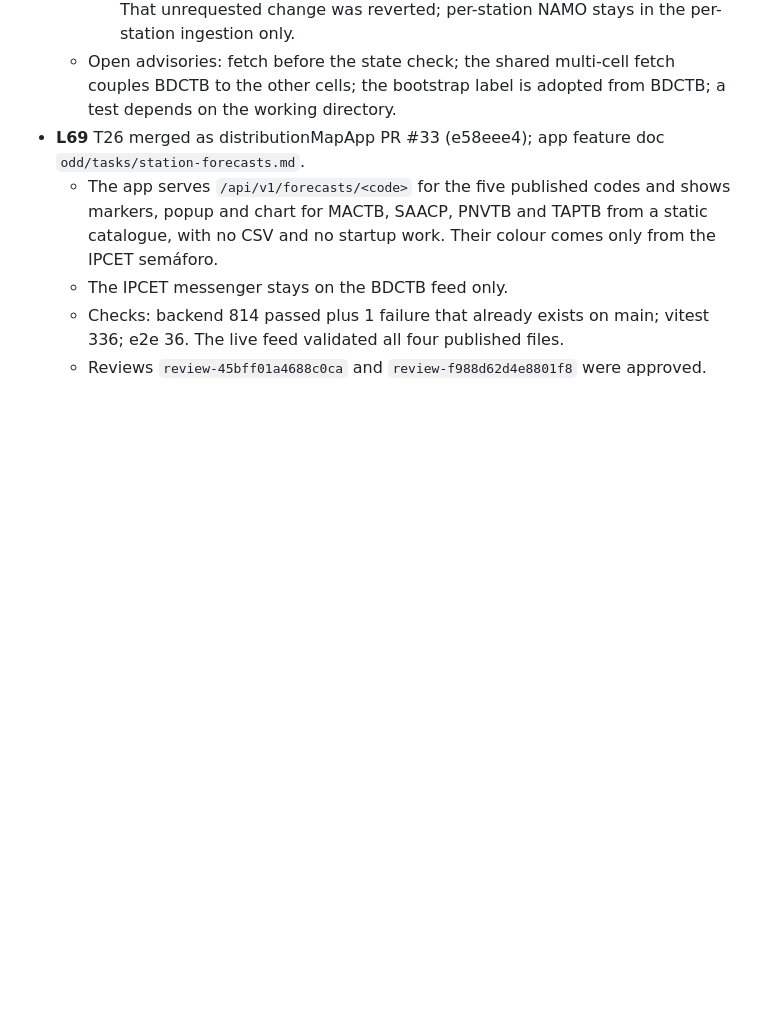
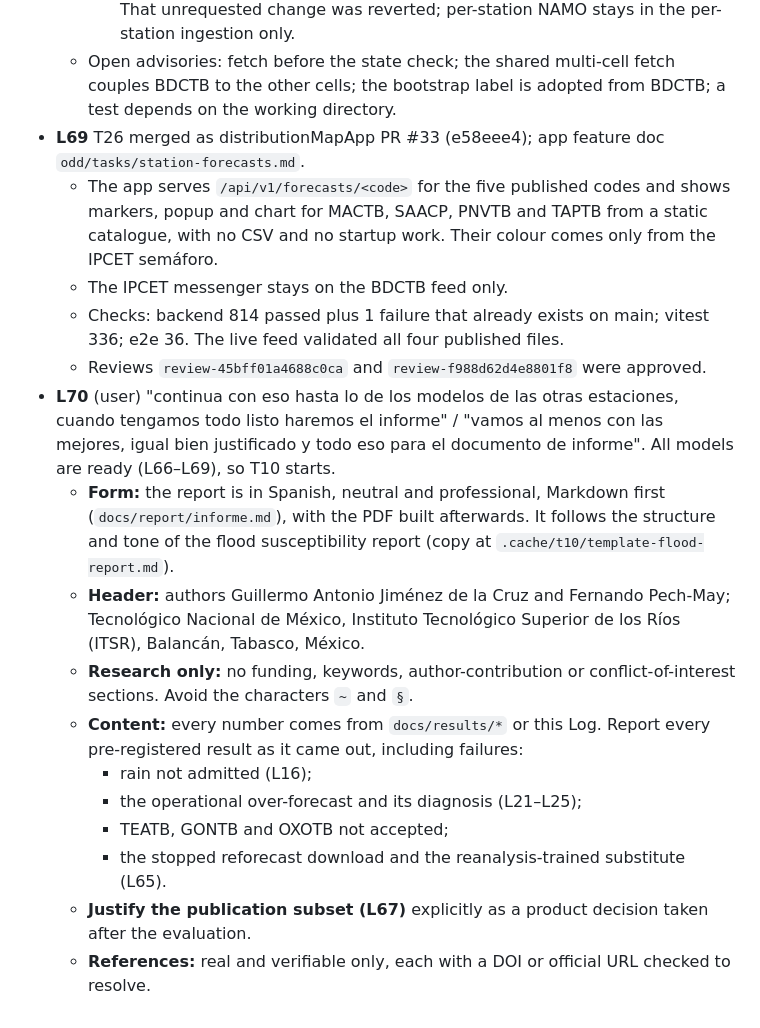
Before and after one commit to ElGuill3/tabasco-river-forecast, a Markdown page: odd/tasks/usumacinta-forecast.md, the part around the change. GitHub-like rendering; blank space fills up the shorter version.

Commit message:
docs(odd): start the technical report

```diff
--- a/odd/tasks/usumacinta-forecast.md
+++ b/odd/tasks/usumacinta-forecast.md
@@ -233,3 +233,14 @@ the rivers of the IPCET semáforo. Mirror: Engram `odd/usumacinta-forecast/tasks
   - The IPCET messenger stays on the BDCTB feed only.
   - Checks: backend 814 passed plus 1 failure that already exists on main; vitest 336; e2e 36. The live feed validated all four published files.
   - Reviews `review-45bff01a4688c0ca` and `review-f988d62d4e8801f8` were approved.
+- **L70** (user) "continua con eso hasta lo de los modelos de las otras estaciones, cuando tengamos todo listo haremos el informe" / "vamos al menos con las mejores, igual bien justificado y todo eso para el documento de informe". All models are ready (L66–L69), so T10 starts.
+  - **Form:** the report is in Spanish, neutral and professional, Markdown first (`docs/report/informe.md`), with the PDF built afterwards. It follows the structure and tone of the flood susceptibility report (copy at `.cache/t10/template-flood-report.md`).
+  - **Header:** authors Guillermo Antonio Jiménez de la Cruz and Fernando Pech-May; Tecnológico Nacional de México, Instituto Tecnológico Superior de los Ríos (ITSR), Balancán, Tabasco, México.
+  - **Research only:** no funding, keywords, author-contribution or conflict-of-interest sections. Avoid the characters `~` and `§`.
+  - **Content:** every number comes from `docs/results/*` or this Log. Report every pre-registered result as it came out, including failures:
+    - rain not admitted (L16);
+    - the operational over-forecast and its diagnosis (L21–L25);
+    - TEATB, GONTB and OXOTB not accepted;
+    - the stopped reforecast download and the reanalysis-trained substitute (L65).
+  - **Justify the publication subset (L67)** explicitly as a product decision taken after the evaluation.
+  - **References:** real and verifiable only, each with a DOI or official URL checked to resolve.
```
